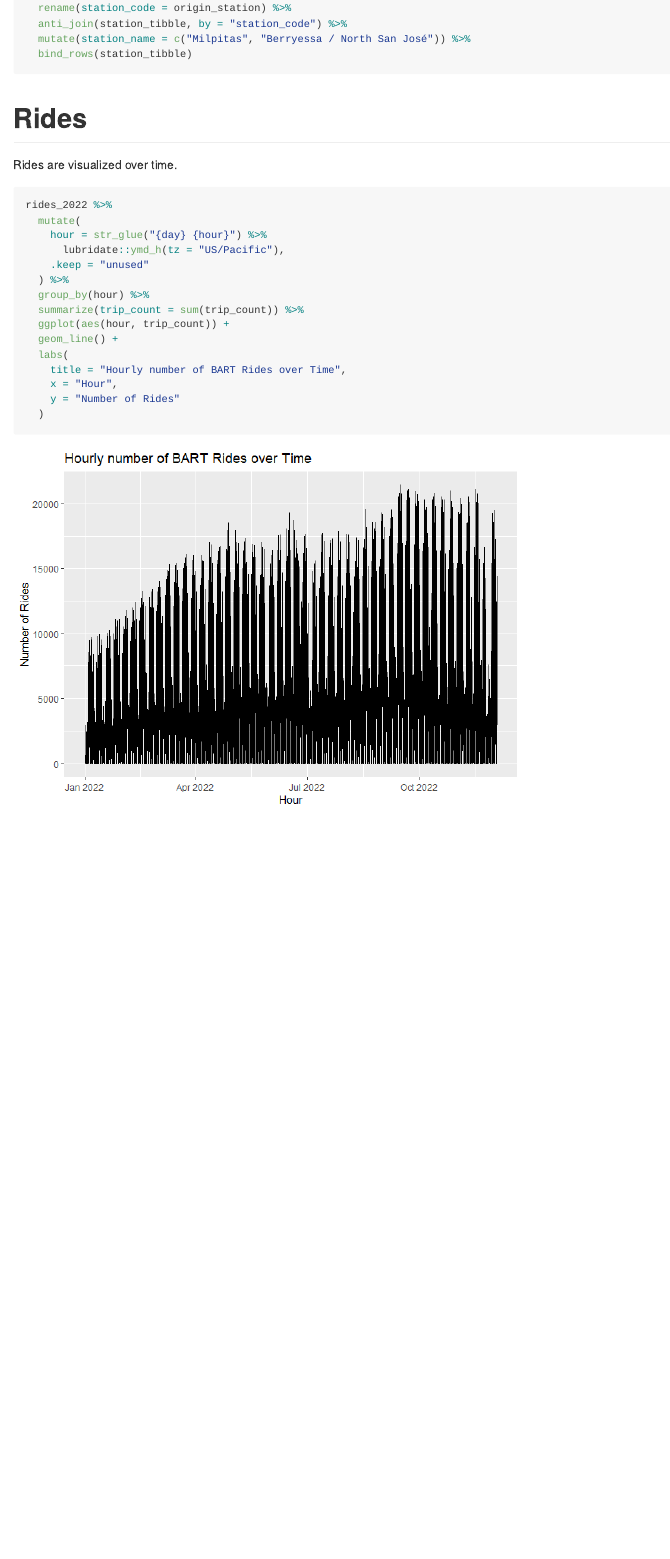
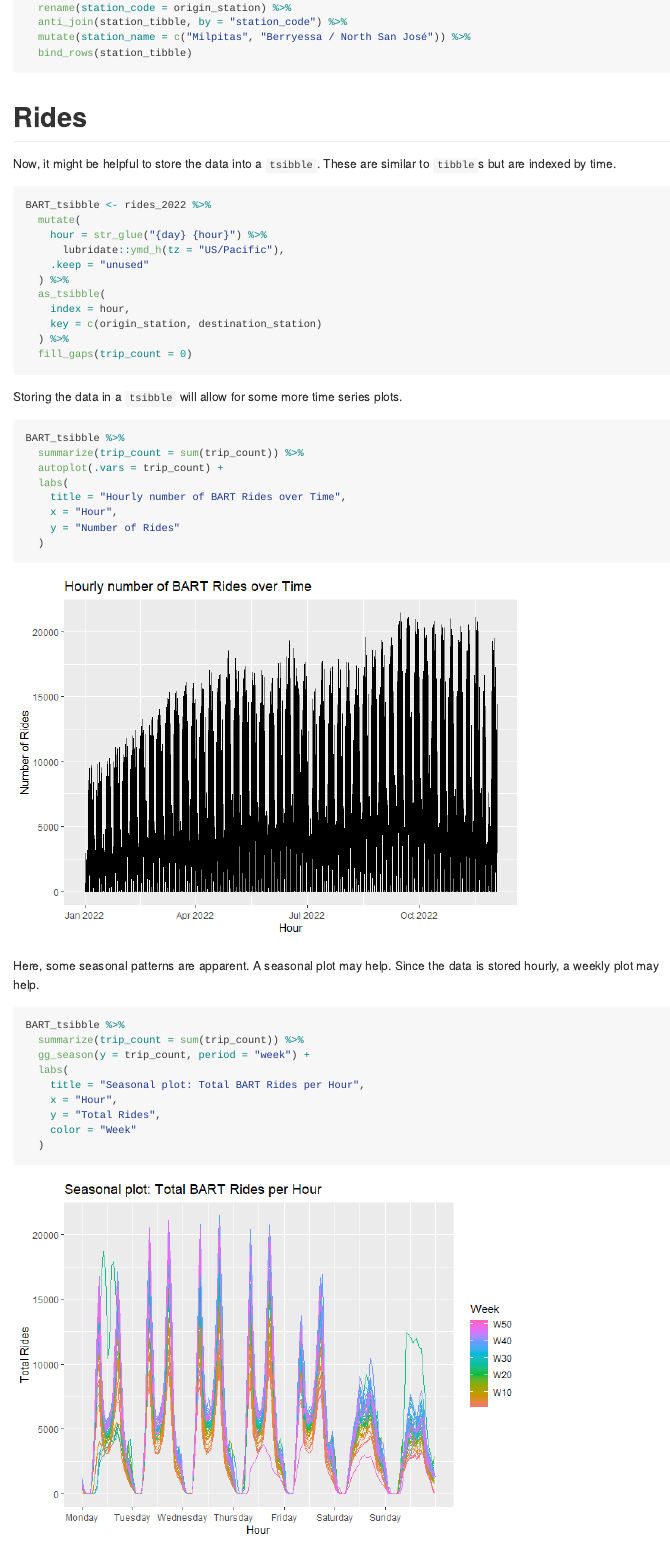
Before and after one commit to KFCervantes/BARTRides, a Quarto document (explore.qmd): the page in a window 1100 px wide, from 2740 px down before the commit and from 2800 px down after it, so that both start at the same text. The pictures show the output file explore.md that the author committed with the source, drawn offline in the style of GitHub.

Commit message:
Added time series objects

````diff
--- a/explore.qmd
+++ b/explore.qmd
@@ -90,22 +94,43 @@ station_tibble <- rides_2022 %>%
 ```
 
 # Rides
-Rides are visualized over time.
+Now, it might be helpful to store the data into a `tsibble`. These are similar to `tibble`s but are indexed by time.
 
 ```{r}
-rides_2022 %>%
+BART_tsibble <- rides_2022 %>%
   mutate(
     hour = str_glue("{day} {hour}") %>%
       lubridate::ymd_h(tz = "US/Pacific"),
     .keep = "unused"
   ) %>%
-  group_by(hour) %>%
+  as_tsibble(
+    index = hour,
+    key = c(origin_station, destination_station)
+  ) %>%
+  fill_gaps(trip_count = 0)
+```
+
+Storing the data in a `tsibble` will allow for some more time series plots.
+
+```{r}
+BART_tsibble %>%
   summarize(trip_count = sum(trip_count)) %>%
-  ggplot(aes(hour, trip_count)) +
-  geom_line() +
+  autoplot(.vars = trip_count) +
   labs(
     title = "Hourly number of BART Rides over Time",
     x = "Hour",
     y = "Number of Rides"
   )
 ```
+
+Here, some seasonal patterns are apparent. A seasonal plot may help. Since the data is stored hourly, a weekly plot may help.
+
+```{r}
+BART_tsibble %>%
+  summarize(trip_count = sum(trip_count)) %>%
+  gg_season(y = trip_count, period = "week") +
+  labs(
+    title = "Seasonal plot: Total BART Rides per Hour",
+    x = "Hour",
+    y = "Total Rides",
+    color = "Week"
````
Also changed, not shown: explore.md, explore_files/figure-gfm/unnamed-chunk-8-1.png (added), explore_files/figure-gfm/unnamed-chunk-9-1.png (added), explore.qmd (8 more changed lines).
